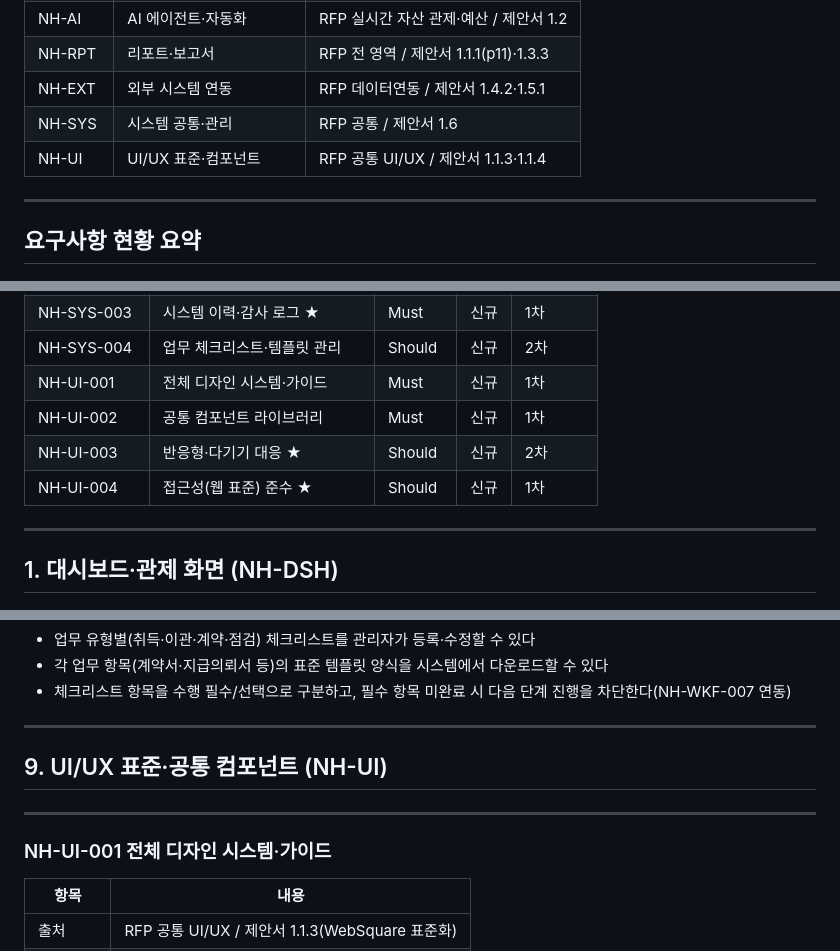
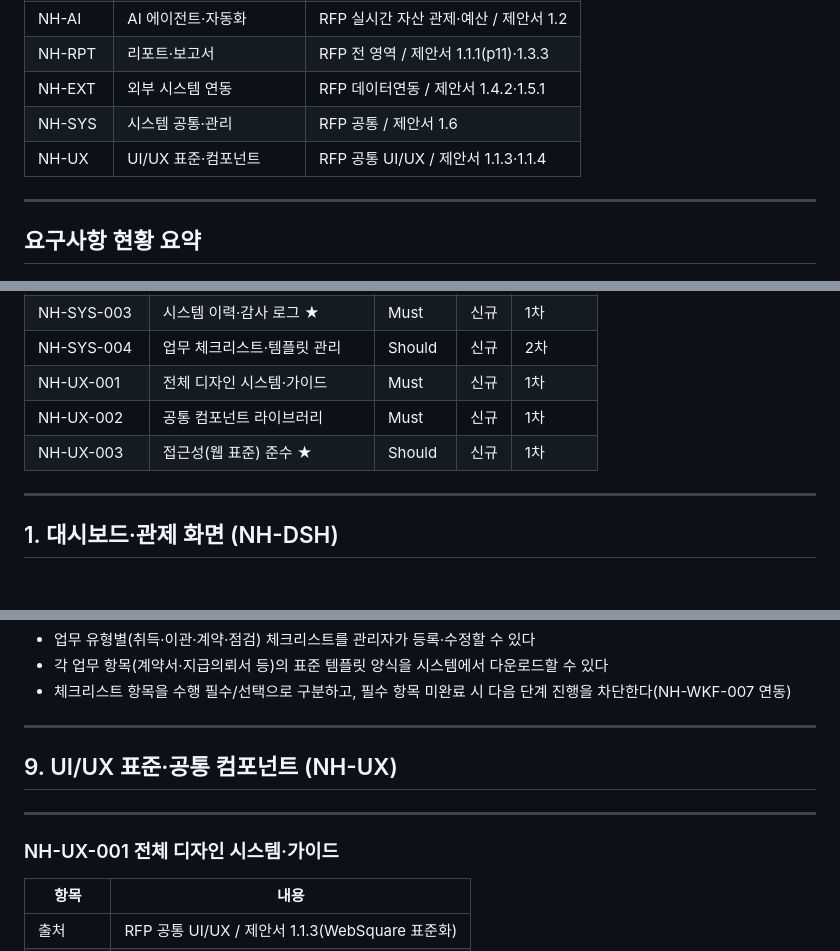
Before and after one commit to siche7-iu/asset, a Markdown page: 요구사항_상세정의.md, 3 parts joined by grey strips. Rendered like a GitHub page.

Commit message:
요구사항_상세정의.md NH-UI → NH-UX 전체 변경
- ID 체계 표·요약 표·상세 섹션 모든 NH-UI → NH-UX
- NH-UX-003(반응형·다기기 대응) 요약 표에서 삭제
- NH-UX-004(접근성) → NH-UX-003 재채번

Co-Authored-By: Claude Sonnet 4.6 <noreply@anthropic.com>

```diff
--- a/요구사항_상세정의.md
+++ b/요구사항_상세정의.md
@@ -20,7 +20,7 @@
 | NH-RPT | 리포트·보고서 | RFP 전 영역 / 제안서 1.1.1(p11)·1.3.3 |
 | NH-EXT | 외부 시스템 연동 | RFP 데이터연동 / 제안서 1.4.2·1.5.1 |
 | NH-SYS | 시스템 공통·관리 | RFP 공통 / 제안서 1.6 |
-| NH-UI | UI/UX 표준·컴포넌트 | RFP 공통 UI/UX / 제안서 1.1.3·1.1.4 |
+| NH-UX | UI/UX 표준·컴포넌트 | RFP 공통 UI/UX / 제안서 1.1.3·1.1.4 |
 
 ---
 
@@ -75,10 +75,9 @@
 | NH-SYS-002 | 공통코드 관리 | Must | 개선 | 1차 |
 | NH-SYS-003 | 시스템 이력·감사 로그 ★ | Must | 신규 | 1차 |
 | NH-SYS-004 | 업무 체크리스트·템플릿 관리 | Should | 신규 | 2차 |
-| NH-UI-001 | 전체 디자인 시스템·가이드 | Must | 신규 | 1차 |
-| NH-UI-002 | 공통 컴포넌트 라이브러리 | Must | 신규 | 1차 |
-| NH-UI-003 | 반응형·다기기 대응 ★ | Should | 신규 | 2차 |
-| NH-UI-004 | 접근성(웹 표준) 준수 ★ | Should | 신규 | 1차 |
+| NH-UX-001 | 전체 디자인 시스템·가이드 | Must | 신규 | 1차 |
+| NH-UX-002 | 공통 컴포넌트 라이브러리 | Must | 신규 | 1차 |
+| NH-UX-003 | 접근성(웹 표준) 준수 ★ | Should | 신규 | 1차 |
 
 ---
 
@@ -910,11 +909,11 @@
 
 ---
 
-## 9. UI/UX 표준·공통 컴포넌트 (NH-UI)
+## 9. UI/UX 표준·공통 컴포넌트 (NH-UX)
 
 ---
 
-### NH-UI-001 전체 디자인 시스템·가이드
+### NH-UX-001 전체 디자인 시스템·가이드
 
 | 항목 | 내용 |
 |------|------|
```
Also changed, not shown: other parts of 요구사항_상세정의.md (+1 -1 lines).
